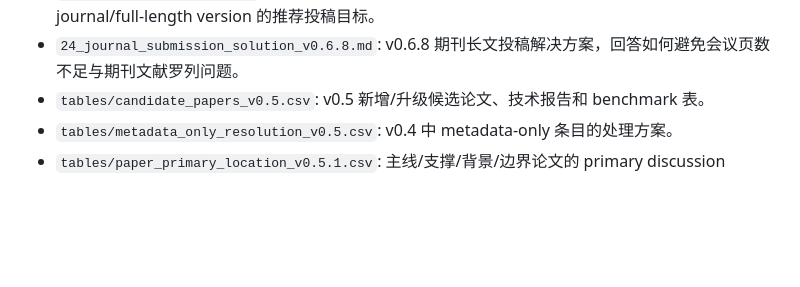
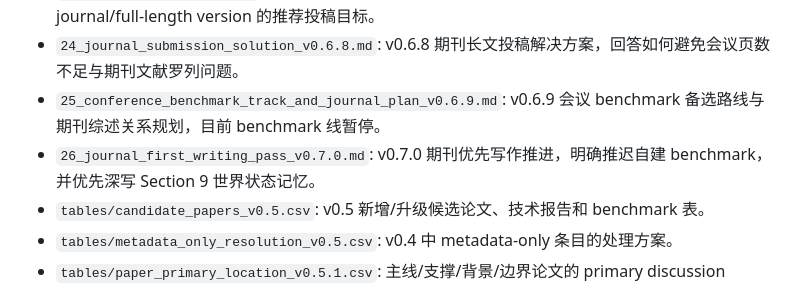
Before and after one commit to Anachronism-N/video-mem-survey, a Markdown page: INDEX.md, the part around the change. Drawn GitHub-style; blank space fills up the shorter version.

Commit message:
Update index with v0.7.0 journal-first writing pass

```diff
--- a/INDEX.md
+++ b/INDEX.md
@@ -25,6 +25,8 @@
 - `22_v067_dual_track_manuscript_plan.md`: v0.6.7 双轨论文计划，将项目拆成 AAAI 7-page conference version 与 journal/full-length version。
 - `23_v067_venue_strategy.md`: v0.6.7 投稿 venue 策略，比较 AAAI conference version 与 journal/full-length version 的推荐投稿目标。
 - `24_journal_submission_solution_v0.6.8.md`: v0.6.8 期刊长文投稿解决方案，回答如何避免会议页数不足与期刊文献罗列问题。
+- `25_conference_benchmark_track_and_journal_plan_v0.6.9.md`: v0.6.9 会议 benchmark 备选路线与期刊综述关系规划，目前 benchmark 线暂停。
+- `26_journal_first_writing_pass_v0.7.0.md`: v0.7.0 期刊优先写作推进，明确推迟自建 benchmark，并优先深写 Section 9 世界状态记忆。
 - `tables/candidate_papers_v0.5.csv`: v0.5 新增/升级候选论文、技术报告和 benchmark 表。
 - `tables/metadata_only_resolution_v0.5.csv`: v0.4 中 metadata-only 条目的处理方案。
 - `tables/paper_primary_location_v0.5.1.csv`: 主线/支撑/背景/边界论文的 primary discussion location 分类表。
```
